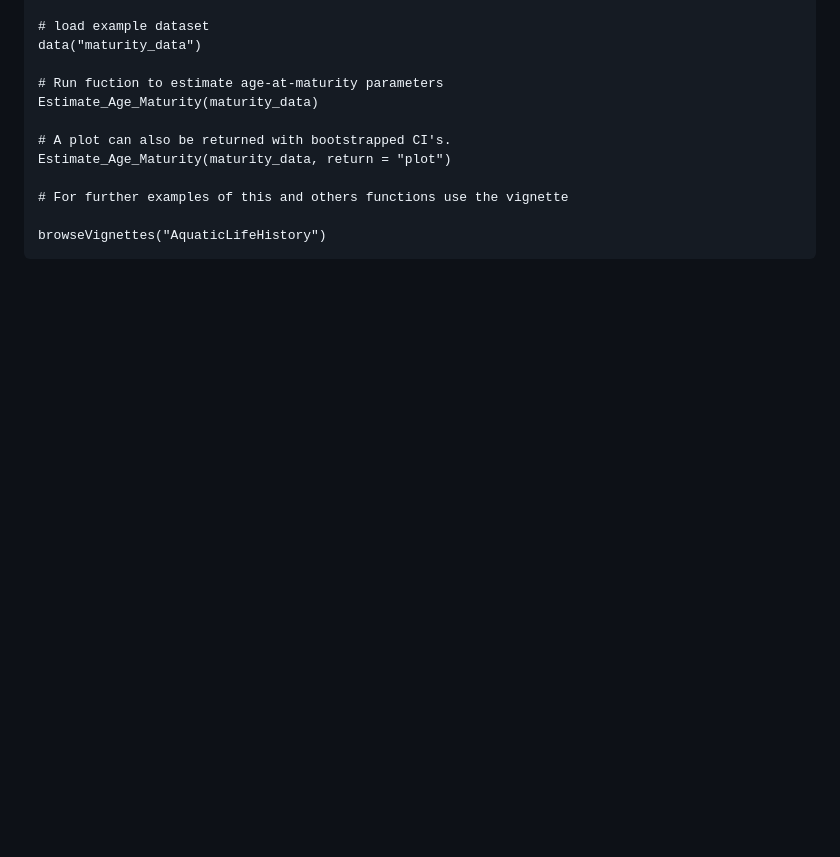
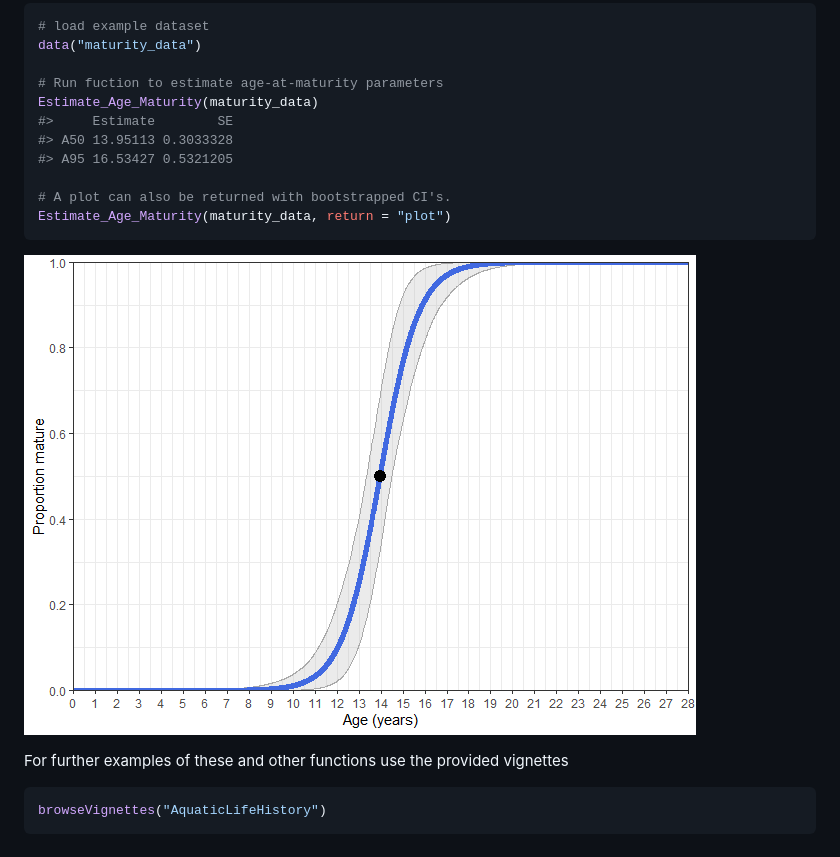
Before and after one commit to jonathansmart/AquaticLifeHistory, a Markdown page: README.md, the part around the change printed below. Rendered like a GitHub page; pictures changed too: README-unnamed-chunk-3-1.png (added); blank space fills up the shorter version.

````diff
--- a/README.md
+++ b/README.md
@@ -47,11 +75,18 @@ data("maturity_data")
 
 # Run fuction to estimate age-at-maturity parameters
 Estimate_Age_Maturity(maturity_data)
+#>     Estimate        SE
+#> A50 13.95113 0.3033328
+#> A95 16.53427 0.5321205
 
 # A plot can also be returned with bootstrapped CI's.
 Estimate_Age_Maturity(maturity_data, return = "plot")
+```
 
-# For further examples of this and others functions use the vignette
+![](README-unnamed-chunk-3-1.png)
 
+For further examples of these and other functions use the provided vignettes
+
+``` r
 browseVignettes("AquaticLifeHistory")
 ```
````
Also changed, not shown: other parts of README.md (+48 -20 lines), README-unnamed-chunk-2-1.png (added), 2 other files.
